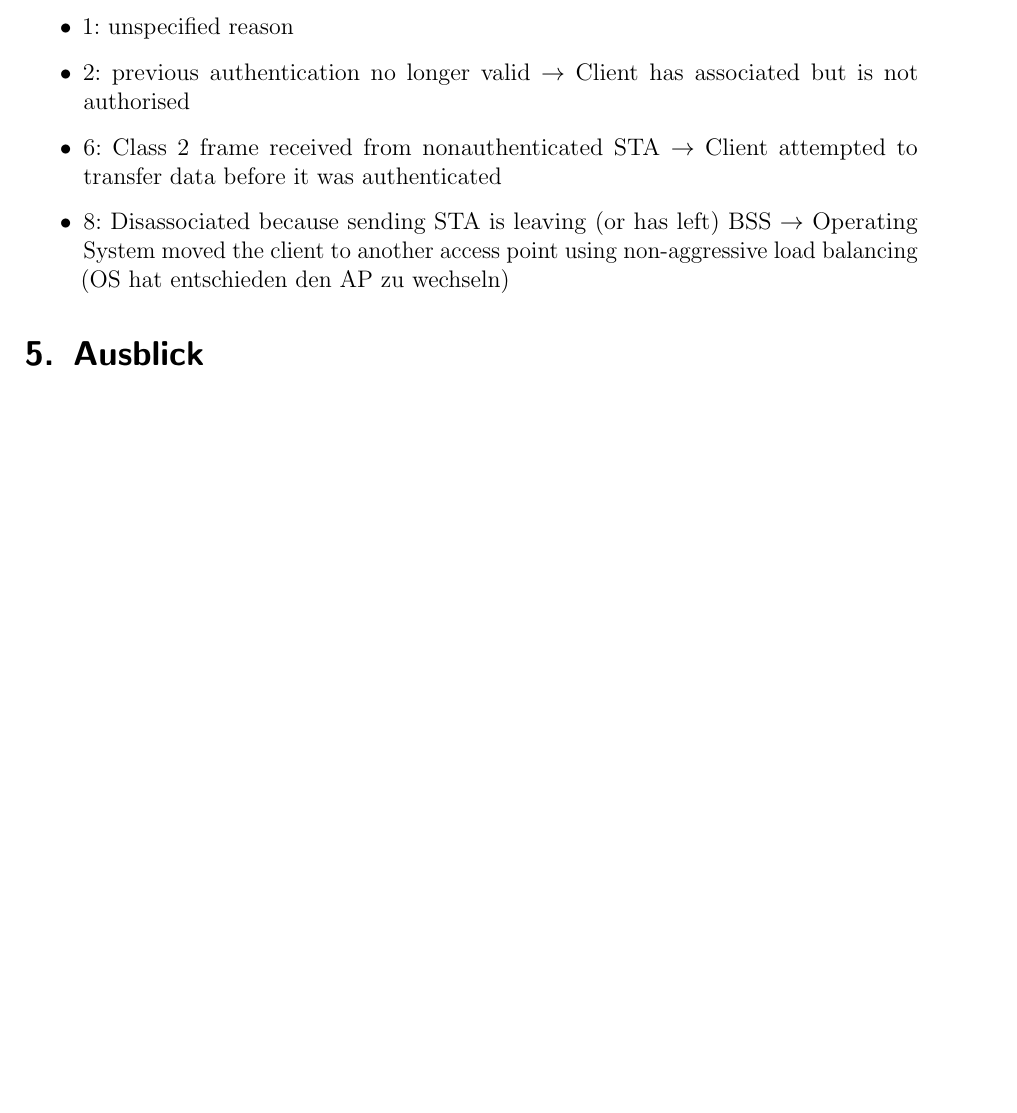
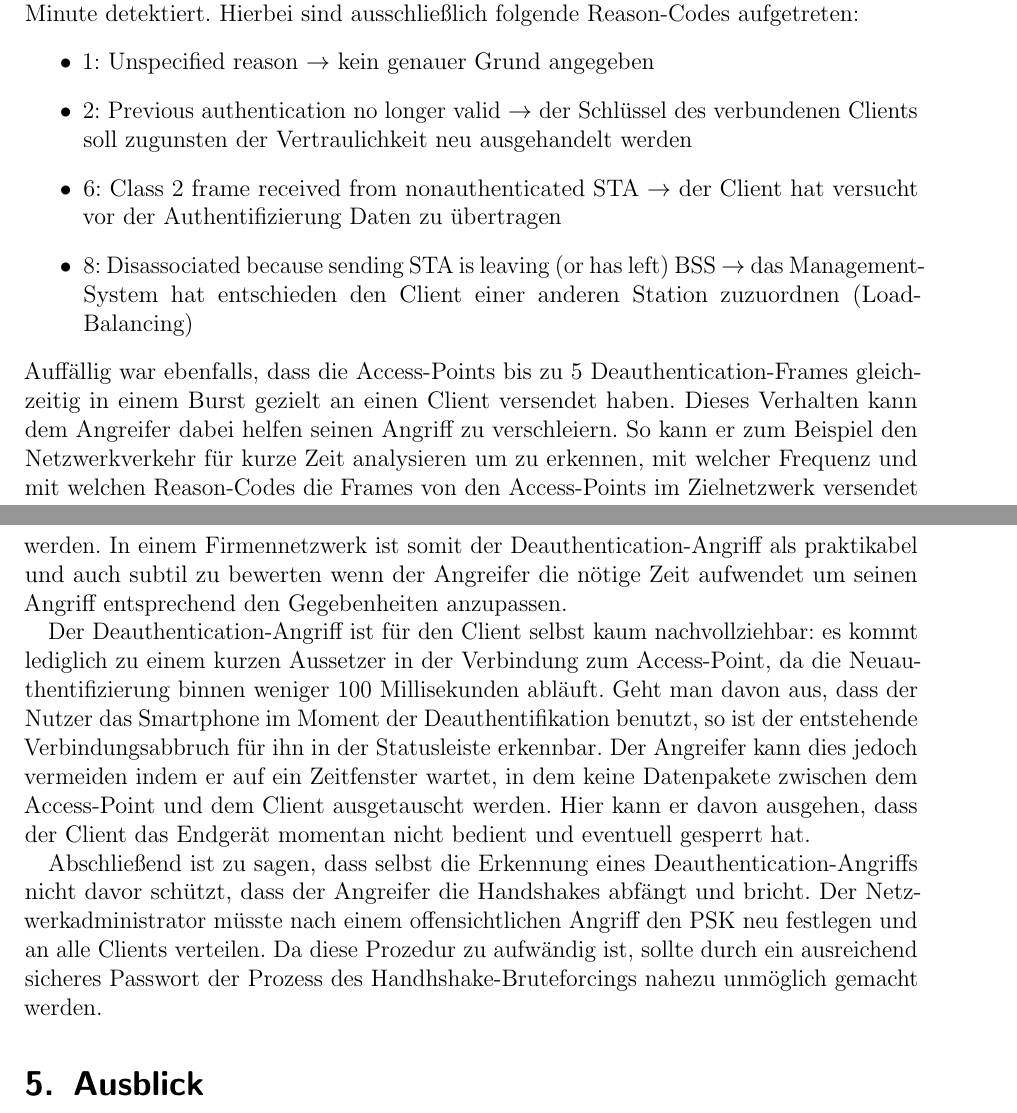
Before and after one commit to FlorianLoch/KASTEL-Praktikum-Ausarbeitung, a LaTeX document (index.tex, which reads sections/feldstudie.tex): part of page 12 of 13 before the commit and two parts of pages 12 and 13 of 14 after it, the two joined at a grey line, cut at the place of the change, the shorter picture padded with empty space. Compiled offline with pdfLaTeX.

Commit message:
Finished Feldstudie

```diff
--- a/sections/feldstudie.tex
+++ b/sections/feldstudie.tex
@@ -88,10 +91,25 @@ Wie in Kapitel~\ref{subs:management-frames} erwähnt werden
 
-Welche Reason Codes sind üblich, was ist die jeweilige Erklärung für das auftreten eines konkreten Reason Codes?
+Im Firmennetzwerk hingegen wurden im Schnitt 2,2 Deauthentication-Frames pro Minute detektiert.
+Hierbei sind ausschließlich folgende Reason-Codes aufgetreten:
 \begin{itemize}
-	\item 1: unspecified reason
-	\item 2: previous authentication no longer valid $\rightarrow$ Client has associated but is not authorised
-	\item 6: Class 2 frame received from nonauthenticated STA $\rightarrow$ Client attempted to transfer data before it was authenticated
-	\item 8: Disassociated because sending STA is leaving (or has left) BSS $\rightarrow$ Operating System moved the client to another access point using non-aggressive load balancing (OS hat entschieden den AP zu wechseln)
+	\item 1: Unspecified reason $\rightarrow$ kein genauer Grund angegeben
+	\item 2: Previous authentication no longer valid $\rightarrow$ der Schlüssel des verbundenen Clients soll zugunsten der Vertraulichkeit neu ausgehandelt werden
+	\item 6: Class 2 frame received from nonauthenticated STA $\rightarrow$ der Client hat versucht vor der Authentifizierung Daten zu übertragen
+	\item 8: Disassociated because sending STA is leaving (or has left) BSS $\rightarrow$ das Management-System hat entschieden den Client einer anderen Station zuzuordnen (Load-Balancing)
 \end{itemize}
+Auffällig war ebenfalls, dass die Access-Points bis zu 5 Deauthentication-Frames gleichzeitig in einem Burst gezielt an einen Client versendet haben.
+Dieses Verhalten kann dem Angreifer dabei helfen seinen Angriff zu verschleiern.
+So kann er zum Beispiel den Netzwerkverkehr für kurze Zeit analysieren um zu erkennen, mit welcher Frequenz und mit welchen Reason-Codes die Frames von den Access-Points im Zielnetzwerk versendet werden.
+In einem Firmennetzwerk ist somit der Deauthentication-Angriff als praktikabel und auch subtil zu bewerten wenn der Angreifer die nötige Zeit aufwendet um seinen Angriff entsprechend den Gegebenheiten anzupassen.
+
+Der Deauthentication-Angriff ist für den Client selbst kaum nachvollziehbar: es kommt lediglich zu einem kurzen Aussetzer in der Verbindung zum Access-Point, da die Neuauthentifizierung binnen weniger 100 Millisekunden abläuft.
+Geht man davon aus, dass der Nutzer das Smartphone im Moment der Deauthentifikation benutzt, so ist der entstehende Verbindungsabbruch für ihn in der Statusleiste erkennbar.
+Der Angreifer kann dies jedoch vermeiden indem er auf ein Zeitfenster wartet, in dem keine Datenpakete zwischen dem Access-Point und dem Client ausgetauscht werden.
+Hier kann er davon ausgehen, dass der Client das Endgerät momentan nicht bedient und eventuell gesperrt hat.
+
+Abschließend ist zu sagen, dass selbst die Erkennung eines Deauthentication-Angriffs nicht davor schützt, dass der Angreifer die Handshakes abfängt und bricht.
+Der Netzwerkadministrator müsste nach einem offensichtlichen Angriff den PSK neu festlegen und an alle Clients verteilen.
+Da diese Prozedur zu aufwändig ist, sollte durch ein ausreichend sicheres Passwort der Prozess des Handhshake-Bruteforcings nahezu unmöglich gemacht werden.
+
 
 %Sollte nur relativ kurz werden, also welche Szenarien haben wir betrachtet (Heimnetzwerke, Bahnhof mit öffentlichen Netzwerken, AP in Firmennetzwerk) und wie oft/üblich sind deauths (im Heimnetzwerken von Haus mit 7 APs kein einziges deauth Paket in c.a. 24h, Firmennetzwerk mit c.a. 30 Teilnehmern in Reichweite des Accesspoints: rund 2,2 deauth Pakete pro Minute, reason codes variieren)
```
Also changed, not shown: sections/grundlagen.tex (+1 -0 lines), sections/feldstudie.tex (9 more changed lines).
